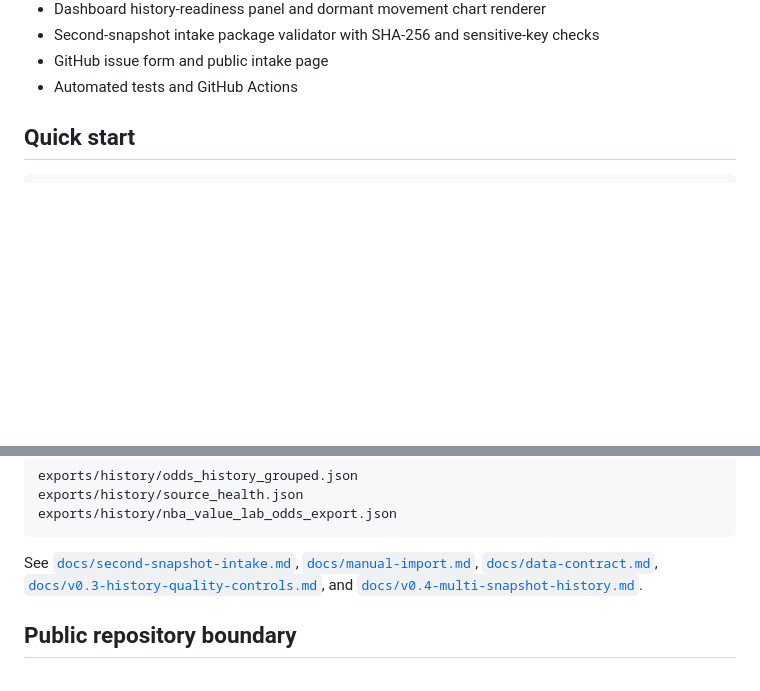
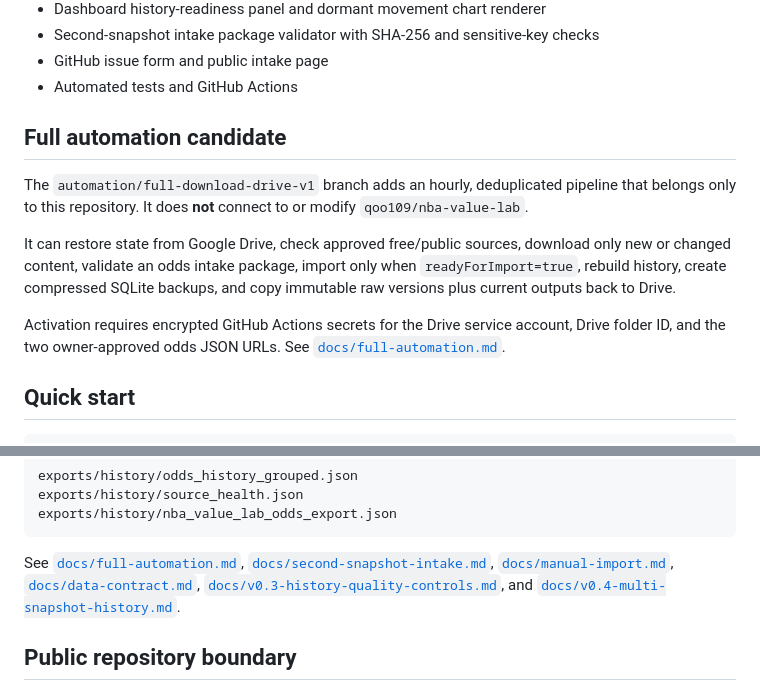
Before and after one commit to qoo109/nba-odds-history-hub, a Markdown page: README.md, 2 parts joined by grey strips. Rendered like a GitHub page; blank space fills up the shorter version.

Commit message:
docs: document isolated full automation candidate

````diff
--- a/README.md
+++ b/README.md
@@ -33,6 +33,14 @@ Implemented:
 - Second-snapshot intake package validator with SHA-256 and sensitive-key checks
 - GitHub issue form and public intake page
 - Automated tests and GitHub Actions
+
+## Full automation candidate
+
+The `automation/full-download-drive-v1` branch adds an hourly, deduplicated pipeline that belongs only to this repository. It does **not** connect to or modify `qoo109/nba-value-lab`.
+
+It can restore state from Google Drive, check approved free/public sources, download only new or changed content, validate an odds intake package, import only when `readyForImport=true`, rebuild history, create compressed SQLite backups, and copy immutable raw versions plus current outputs back to Drive.
+
+Activation requires encrypted GitHub Actions secrets for the Drive service account, Drive folder ID, and the two owner-approved odds JSON URLs. See [`docs/full-automation.md`](docs/full-automation.md).
 
 ## Quick start
 
@@ -87,7 +95,7 @@ exports/history/source_health.json
 exports/history/nba_value_lab_odds_export.json
 ```
 
-See [`docs/second-snapshot-intake.md`](docs/second-snapshot-intake.md), [`docs/manual-import.md`](docs/manual-import.md), [`docs/data-contract.md`](docs/data-contract.md), [`docs/v0.3-history-quality-controls.md`](docs/v0.3-history-quality-controls.md), and [`docs/v0.4-multi-snapshot-history.md`](docs/v0.4-multi-snapshot-history.md).
+See [`docs/full-automation.md`](docs/full-automation.md), [`docs/second-snapshot-intake.md`](docs/second-snapshot-intake.md), [`docs/manual-import.md`](docs/manual-import.md), [`docs/data-contract.md`](docs/data-contract.md), [`docs/v0.3-history-quality-controls.md`](docs/v0.3-history-quality-controls.md), and [`docs/v0.4-multi-snapshot-history.md`](docs/v0.4-multi-snapshot-history.md).
 
 ## Public repository boundary
 
````
